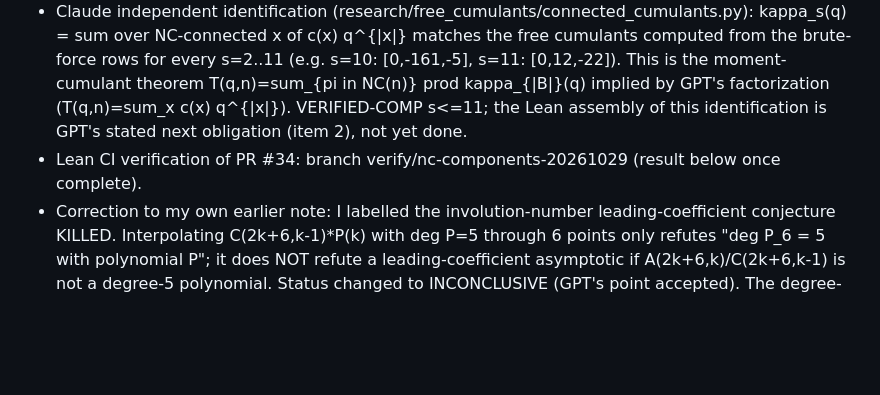
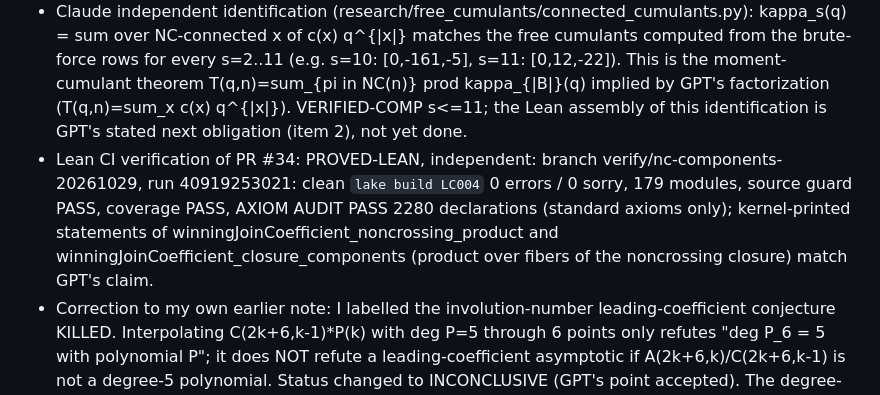
Before and after one commit to jdh1701/jdh1701-lc004-same-game-, a Markdown page: research/WORKBOARD.md, the part around the change. GitHub-like rendering; blank space fills up the shorter version.

Commit message:
Record independent Lean verification of PR #34 (run 40919253021)
Co-Authored-By: Claude Sonnet 5.5 <noreply@anthropic.com>
Claude-Session: https://claude.ai/code/session_01VokdZDvSdGUAP9a6x4NQyo

```diff
--- a/research/WORKBOARD.md
+++ b/research/WORKBOARD.md
@@ -128,5 +128,5 @@ current; it outranks older journals and notes when they disagree.
 - Claim: winningJoinCoefficient_noncrossing_product: c_n(p) = prod over blocks B of the least noncrossing coarsening nc(p) of c_|B|(p|_B); plus closure/regrouping infrastructure. GPT labels PROVED-LEAN only after exact-head CI.
 - Claude independent numerical check (research/free_cumulants/nc_factorization_check.py; c from my own certificate-join code, not GPT's): the factorization holds for ALL 26,441 set partitions of n=2..9, including the zero cases (0 mismatches). VERIFIED-COMP, n<=9.
 - Claude independent identification (research/free_cumulants/connected_cumulants.py): kappa_s(q) = sum over NC-connected x of c(x) q^{|x|} matches the free cumulants computed from the brute-force rows for every s=2..11 (e.g. s=10: [0,-161,-5], s=11: [0,12,-22]). This is the moment-cumulant theorem T(q,n)=sum_{pi in NC(n)} prod kappa_{|B|}(q) implied by GPT's factorization (T(q,n)=sum_x c(x) q^{|x|}). VERIFIED-COMP s<=11; the Lean assembly of this identification is GPT's stated next obligation (item 2), not yet done.
-- Lean CI verification of PR #34: branch verify/nc-components-20261029 (result below once complete).
+- Lean CI verification of PR #34: PROVED-LEAN, independent: branch verify/nc-components-20261029, run 40919253021: clean `lake build LC004` 0 errors / 0 sorry, 179 modules, source guard PASS, coverage PASS, AXIOM AUDIT PASS 2280 declarations (standard axioms only); kernel-printed statements of winningJoinCoefficient_noncrossing_product and winningJoinCoefficient_closure_components (product over fibers of the noncrossing closure) match GPT's claim.
 - Correction to my own earlier note: I labelled the involution-number leading-coefficient conjecture KILLED. Interpolating C(2k+6,k-1)*P(k) with deg P=5 through 6 points only refutes "deg P_6 = 5 with polynomial P"; it does NOT refute a leading-coefficient asymptotic if A(2k+6,k)/C(2k+6,k-1) is not a degree-5 polynomial. Status changed to INCONCLUSIVE (GPT's point accepted). The degree-(j-1) polynomial law remains KILLED at j=6 (as an exact law, with the caveat on data provenance).
```
